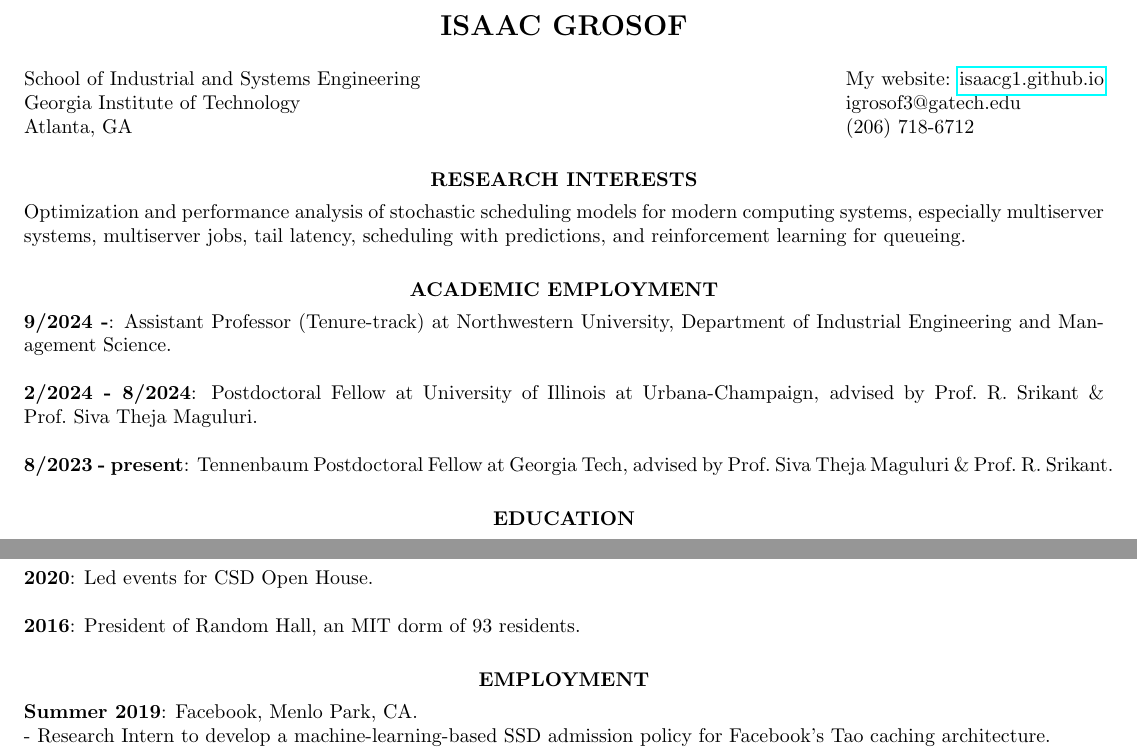
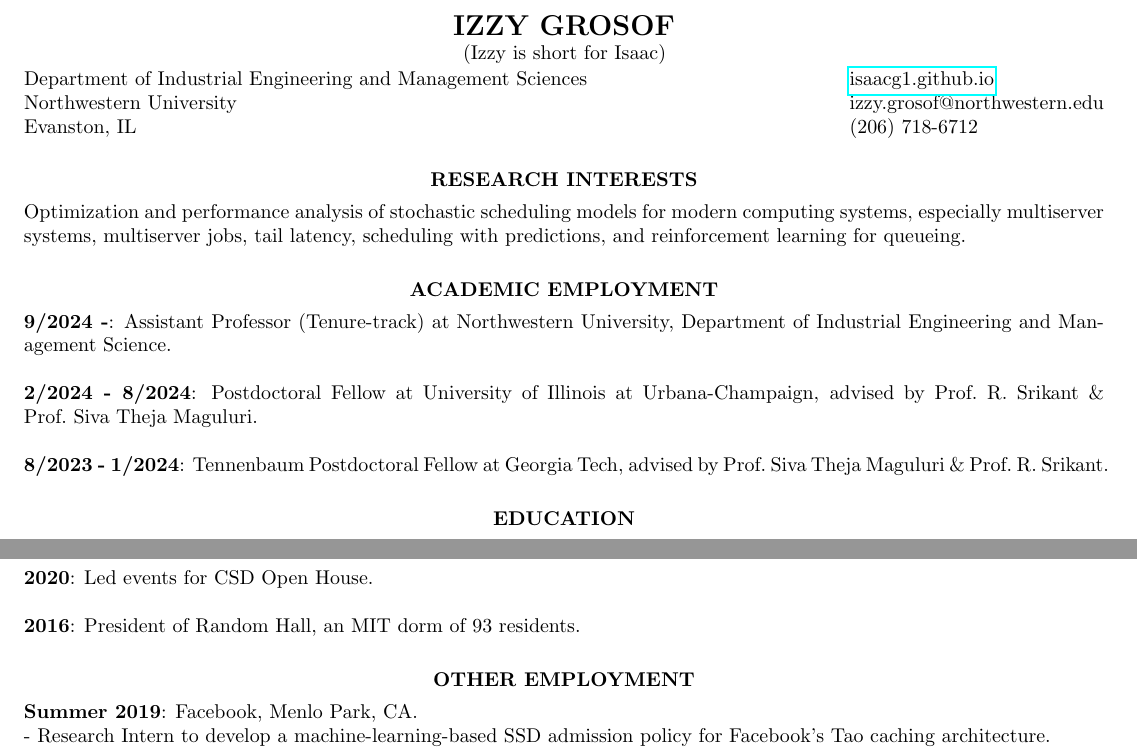
Before and after one commit to isaacg1/isaacg1.github.io, a LaTeX CV (assets/cv.tex): two parts of pages 1 and 4 of 6, joined at a grey line, cut so that both start at the same text. Compiled offline with pdfLaTeX.

Commit message:
CV fixed

```diff
--- a/assets/cv.tex
+++ b/assets/cv.tex
@@ -18,15 +18,15 @@
 
 \begin{document}
 \thispagestyle{empty} % this page has no header
-\name{\Large ISAAC GROSOF\\[12pt]}% the \\[12pt] adds a blank line after name
+\name{\Large IZZY GROSOF\\\ \,(Izzy is short for Isaac)}% the \\[12pt] adds a blank line after name
 
-\address{School of Industrial and Systems Engineering \\
-Georgia Institute of Technology \\
-Atlanta, GA}
+\address{Department of Industrial Engineering and Management Sciences \\
+Northwestern University \\
+Evanston, IL}
   \address{
-      My website: \href{https://isaacg1.github.io}{isaacg1.github.io} \\
-igrosof3@gatech.edu \\
-  (206) 718-6712}
+      \href{https://isaacg1.github.io}{isaacg1.github.io} \\
+    izzy.grosof@northwestern.edu \\
+    (206) 718-6712}
 
 \begin{resume}
 
@@ -44,7 +44,7 @@ Department of Industrial Engineering and Management Science.
 \textbf{2/2024 - 8/2024}: Postdoctoral Fellow at University of Illinois at Urbana-Champaign,
 advised by Prof.~R.~Srikant \& Prof.~Siva Theja Maguluri.
 
-\textbf{8/2023 - present}: Tennenbaum Postdoctoral Fellow at Georgia Tech,
+\textbf{8/2023 - 1/2024}: Tennenbaum Postdoctoral Fellow at Georgia Tech,
 advised by Prof.~Siva Theja Maguluri \& Prof.~R.~Srikant.
 
 \section{\centerline{EDUCATION}}
@@ -248,7 +248,7 @@ assisting Profs.~Adam Chipala and Srini Devadas.
 
 
 
-\section{\centerline{EMPLOYMENT}}
+\section{\centerline{OTHER EMPLOYMENT}}
     \vspace{4pt}
 \textbf{Summer 2019}: Facebook, Menlo Park, CA. \\
 - Research Intern to develop a machine-learning-based SSD admission policy for Facebook's
```
Also changed, not shown: assets/cv.pdf.
